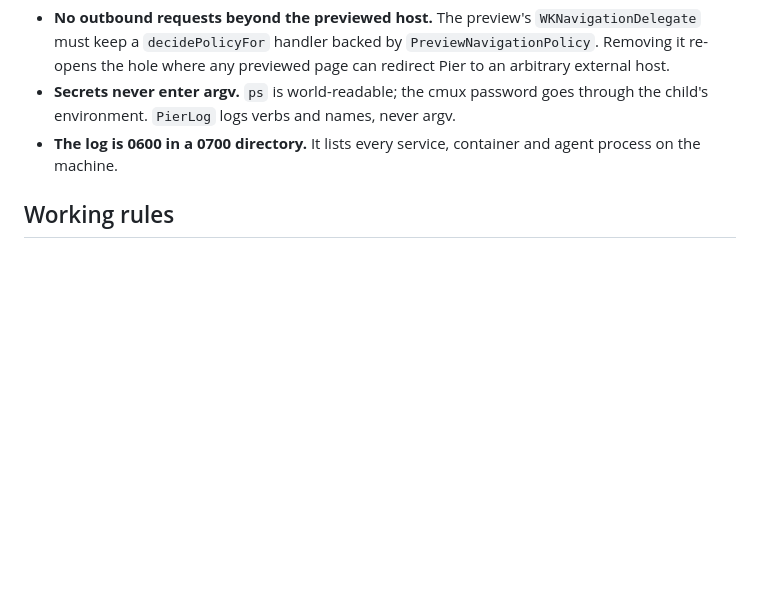
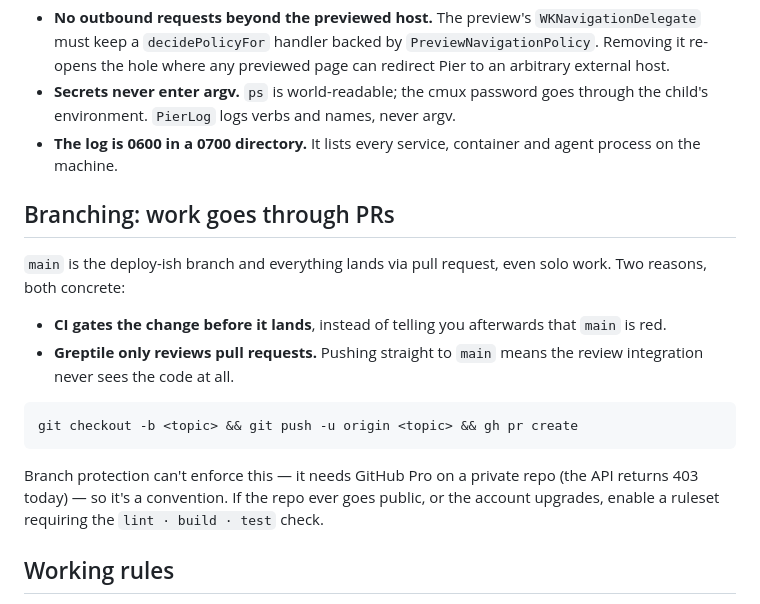
Before and after one commit to shaaaaawn/pier, a Markdown page: CLAUDE.md, the part around the change. Rendered like a GitHub page; blank space fills up the shorter version.

Commit message:
Document the PR-based workflow
main lands via pull request from here on: CI gates the change before it
merges rather than after, and Greptile only ever sees pull requests —
pushing straight to main means the review integration never runs.

Branch protection can't enforce it (needs GitHub Pro on a private repo,
403 from the API today), so it's a convention for now.

Co-Authored-By: Claude Opus 5 <noreply@anthropic.com>

````diff
--- a/CLAUDE.md
+++ b/CLAUDE.md
@@ -278,6 +278,25 @@ regression in polish:
 - **The log is 0600 in a 0700 directory.** It lists every service, container and
   agent process on the machine.
 
+## Branching: work goes through PRs
+
+`main` is the deploy-ish branch and everything lands via pull request, even
+solo work. Two reasons, both concrete:
+
+- **CI gates the change before it lands**, instead of telling you afterwards
+  that `main` is red.
+- **Greptile only reviews pull requests.** Pushing straight to `main` means the
+  review integration never sees the code at all.
+
+```bash
+git checkout -b <topic> && git push -u origin <topic> && gh pr create
+```
+
+Branch protection can't enforce this — it needs GitHub Pro on a private repo
+(the API returns 403 today) — so it's a convention. If the repo ever goes
+public, or the account upgrades, enable a ruleset requiring the `lint · build ·
+test` check.
+
 ## Working rules
 
 - **Never validate against a stale binary.** UI and runtime claims must be
````
